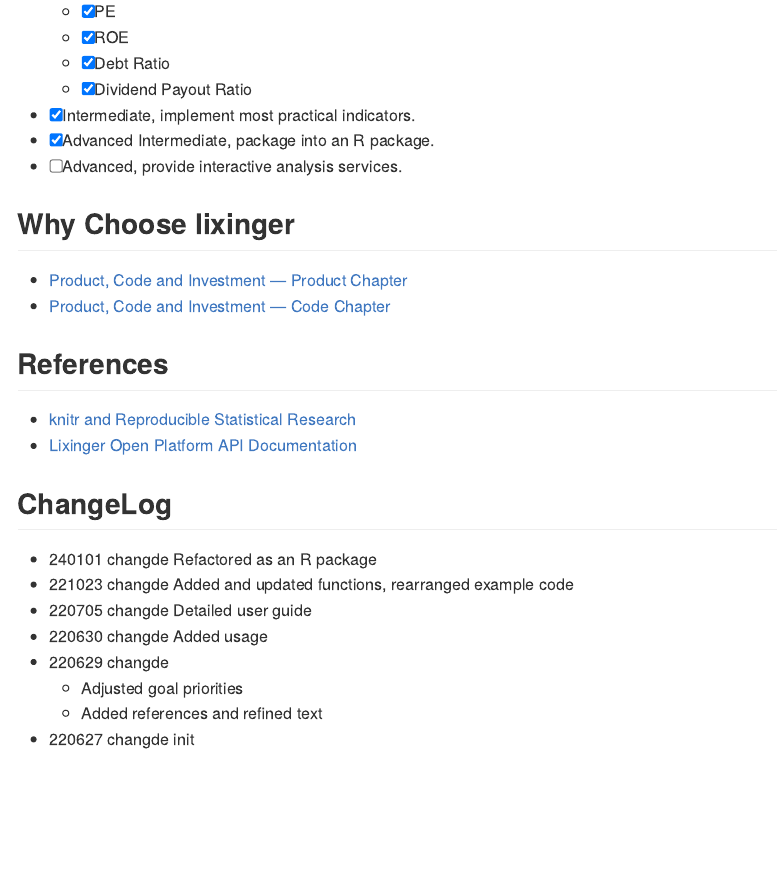
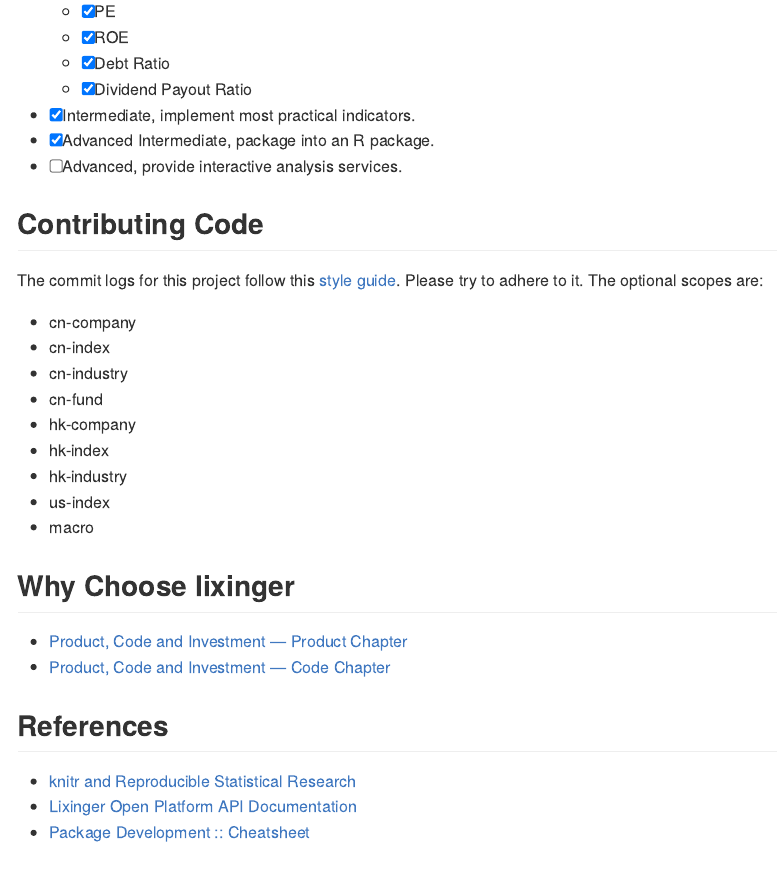
Before and after one commit to tanchangde/lixingr, an R Markdown document (README.Rmd): the page in a window 1100 px wide, from 940 px down. The pictures show the output file README.md that the author committed with the source, drawn offline in the style of GitHub; badge pictures from the web are left out.

Commit message:
docs: add code contribution tips

```diff
--- a/README.Rmd
+++ b/README.Rmd
@@ -48,6 +48,20 @@
 -   [x] Advanced Intermediate, package into an R package.
 -   [ ] Advanced, provide interactive analysis services.
 
+## Contributing Code
+
+The commit logs for this project follow this [style guide](https://open.leancloud.cn/git-commit-message/). Please try to adhere to it. The optional scopes are:
+
+- cn-company
+- cn-index
+- cn-industry
+- cn-fund
+- hk-company
+- hk-index
+- hk-industry
+- us-index
+- macro
+
 ## Why Choose lixinger
 
 -   [Product, Code and Investment — Product Chapter](https://www.lixinger.com/marketing/about-us-product)
@@ -57,6 +71,7 @@
 
 -   [knitr and Reproducible Statistical Research](https://cosx.org/2012/06/reproducible-research-with-knitr/)
 -   [Lixinger Open Platform API Documentation](https://www.lixinger.com/open/api/doc)
+-   [Package Development :: Cheatsheet](https://rstudio.github.io/cheatsheets/html/package-development.html)
 
 ## ChangeLog
 
```
Also changed, not shown: README.md.
